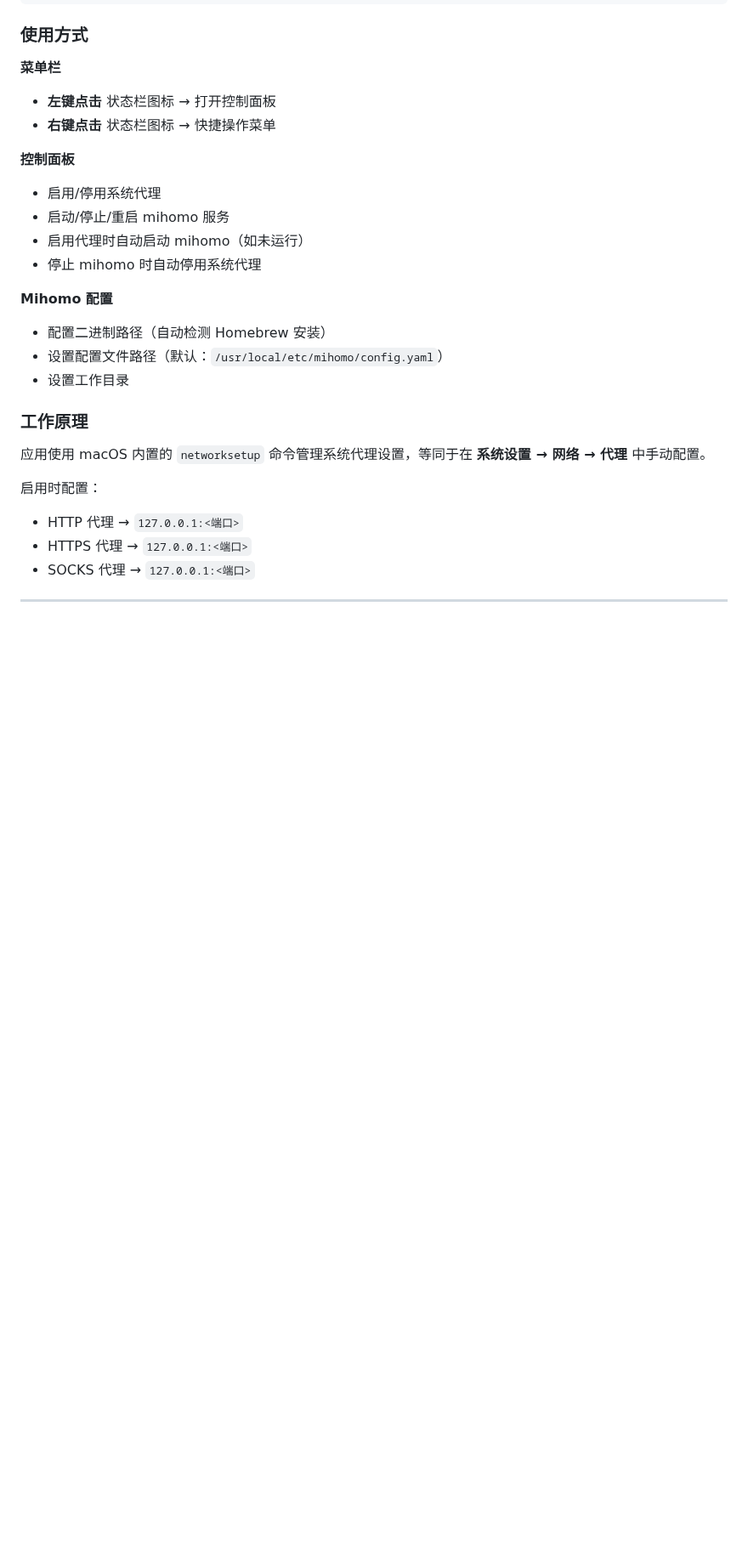
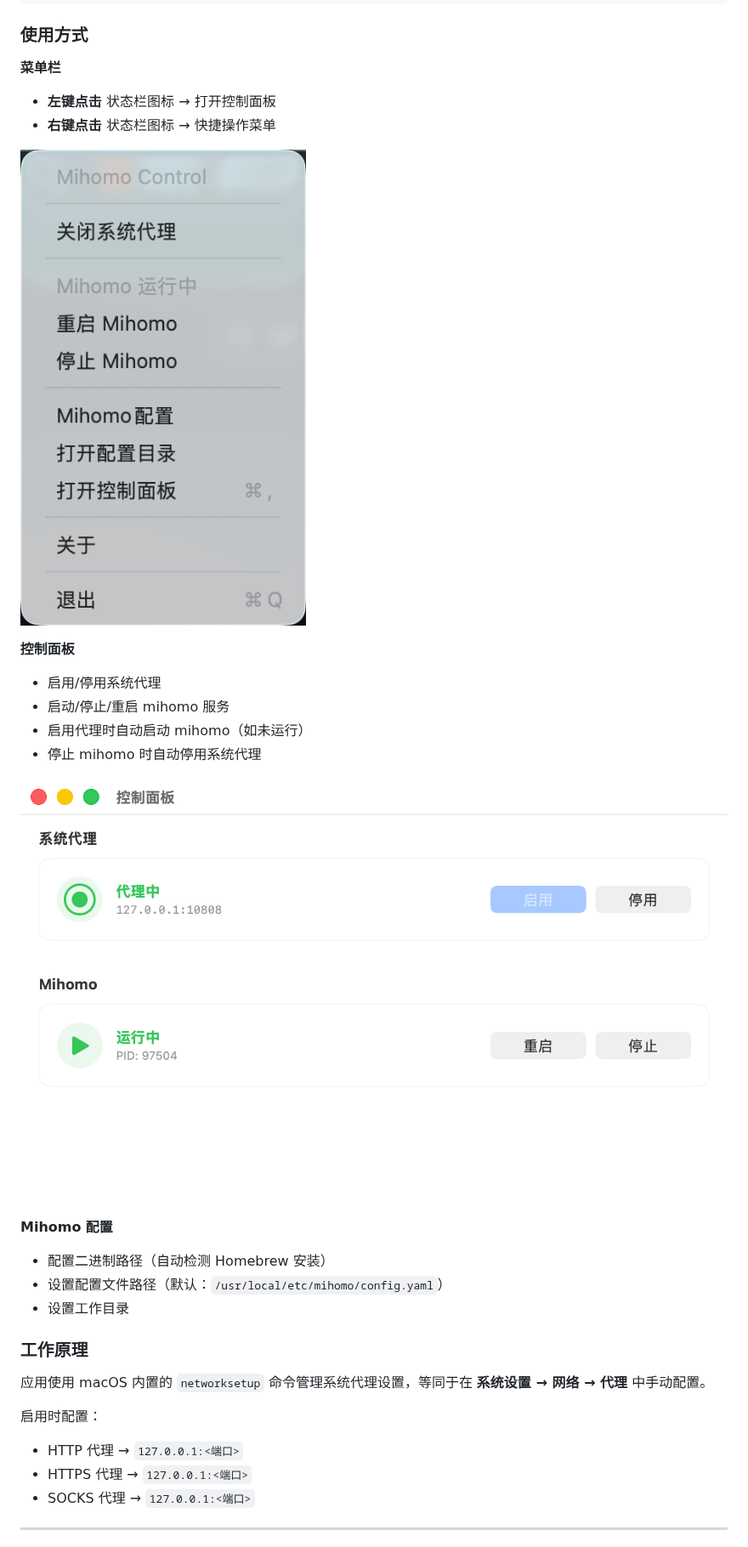
Before and after one commit to xujun/AJMihomoControl, a Markdown page: README.md, the part around one of its changes. Shown at 85% size. GitHub-like rendering; pictures changed too: images/control.png (added), images/memu.png (added); blank space fills up the shorter version.

```diff
--- a/README.md
+++ b/README.md
@@ -87,11 +87,15 @@ AJMihomoControl/
 - **左键点击** 状态栏图标 → 打开控制面板
 - **右键点击** 状态栏图标 → 快捷操作菜单
 
+![Menu](images/memu.png)
+
 **控制面板**
 - 启用/停用系统代理
 - 启动/停止/重启 mihomo 服务
 - 启用代理时自动启动 mihomo（如未运行）
 - 停止 mihomo 时自动停用系统代理
+
+![Control Panel](images/control.png)
 
 **Mihomo 配置**
 - 配置二进制路径（自动检测 Homebrew 安装）
```
Also changed, not shown: other parts of README.md (+11 -0 lines), 8 other files.
